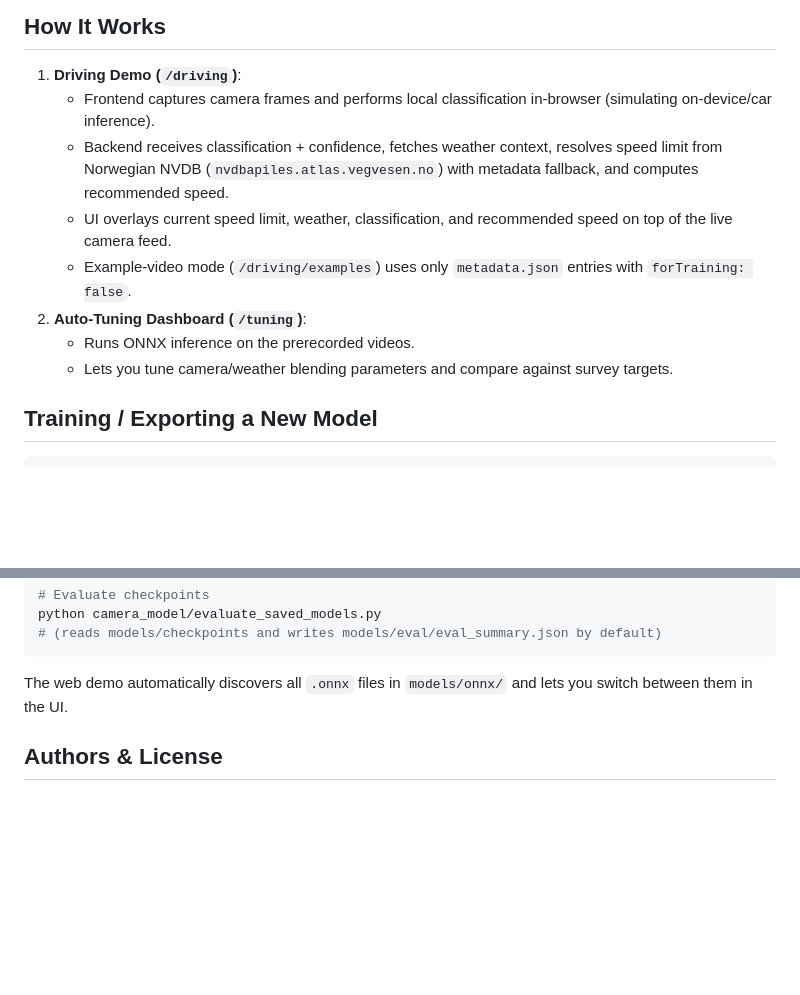
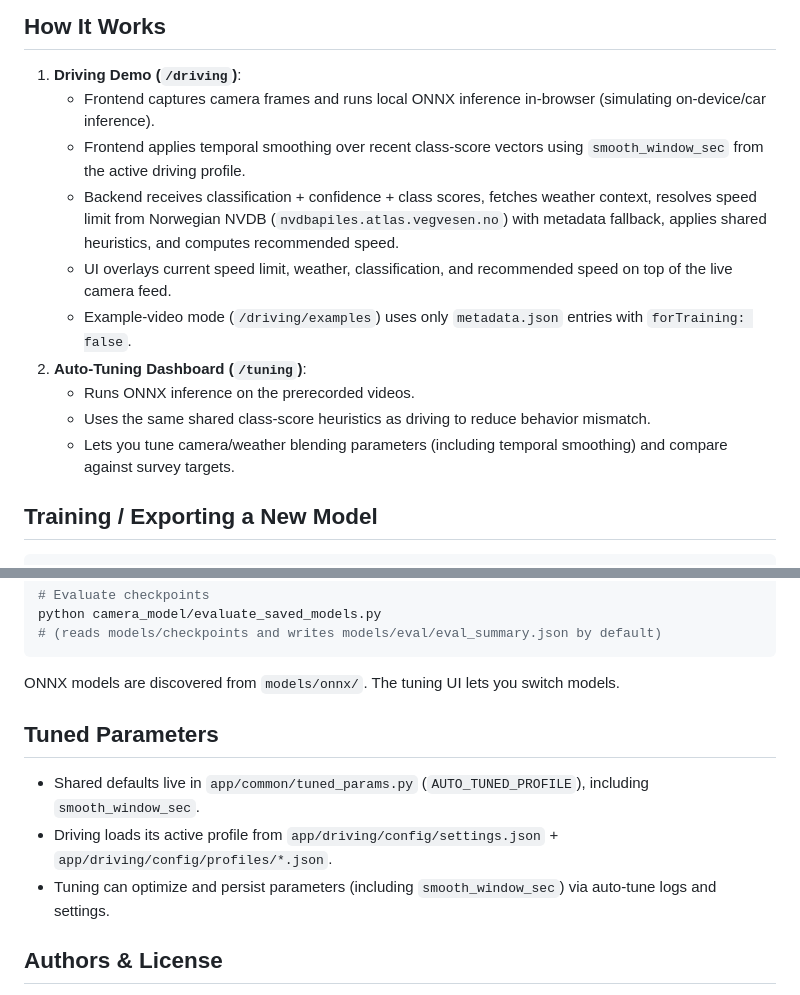
Before and after one commit to williamsaether/EiT-TDT4861-G6, a Markdown page: README.md, 2 parts joined by grey strips. Drawn GitHub-style; blank space fills up the shorter version.

Commit message:
fix: update README

````diff
--- a/README.md
+++ b/README.md
@@ -91,13 +91,15 @@ git lfs pull
 ## How It Works
 
 1. **Driving Demo (`/driving`)**:
-   - Frontend captures camera frames and performs local classification in-browser (simulating on-device/car inference).
-   - Backend receives classification + confidence, fetches weather context, resolves speed limit from Norwegian NVDB (`nvdbapiles.atlas.vegvesen.no`) with metadata fallback, and computes recommended speed.
+   - Frontend captures camera frames and runs local ONNX inference in-browser (simulating on-device/car inference).
+   - Frontend applies temporal smoothing over recent class-score vectors using `smooth_window_sec` from the active driving profile.
+   - Backend receives classification + confidence + class scores, fetches weather context, resolves speed limit from Norwegian NVDB (`nvdbapiles.atlas.vegvesen.no`) with metadata fallback, applies shared heuristics, and computes recommended speed.
    - UI overlays current speed limit, weather, classification, and recommended speed on top of the live camera feed.
    - Example-video mode (`/driving/examples`) uses only `metadata.json` entries with `forTraining: false`.
 2. **Auto-Tuning Dashboard (`/tuning`)**:
    - Runs ONNX inference on the prerecorded videos.
-   - Lets you tune camera/weather blending parameters and compare against survey targets.
+   - Uses the same shared class-score heuristics as driving to reduce behavior mismatch.
+   - Lets you tune camera/weather blending parameters (including temporal smoothing) and compare against survey targets.
 
 ## Training / Exporting a New Model
 
@@ -114,7 +116,13 @@ python camera_model/evaluate_saved_models.py
 # (reads models/checkpoints and writes models/eval/eval_summary.json by default)
 ```
 
-The web demo automatically discovers all `.onnx` files in `models/onnx/` and lets you switch between them in the UI.
+ONNX models are discovered from `models/onnx/`. The tuning UI lets you switch models.
+
+## Tuned Parameters
+
+- Shared defaults live in `app/common/tuned_params.py` (`AUTO_TUNED_PROFILE`), including `smooth_window_sec`.
+- Driving loads its active profile from `app/driving/config/settings.json` + `app/driving/config/profiles/*.json`.
+- Tuning can optimize and persist parameters (including `smooth_window_sec`) via auto-tune logs and settings.
 
 ## Authors & License
 
````
